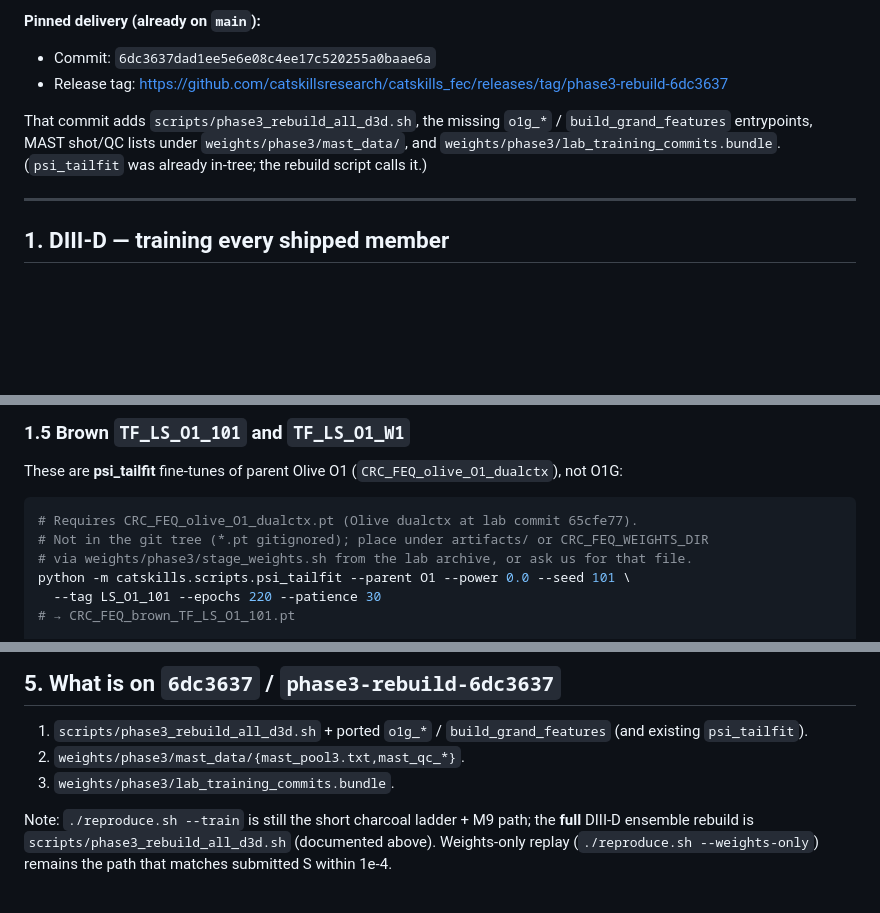
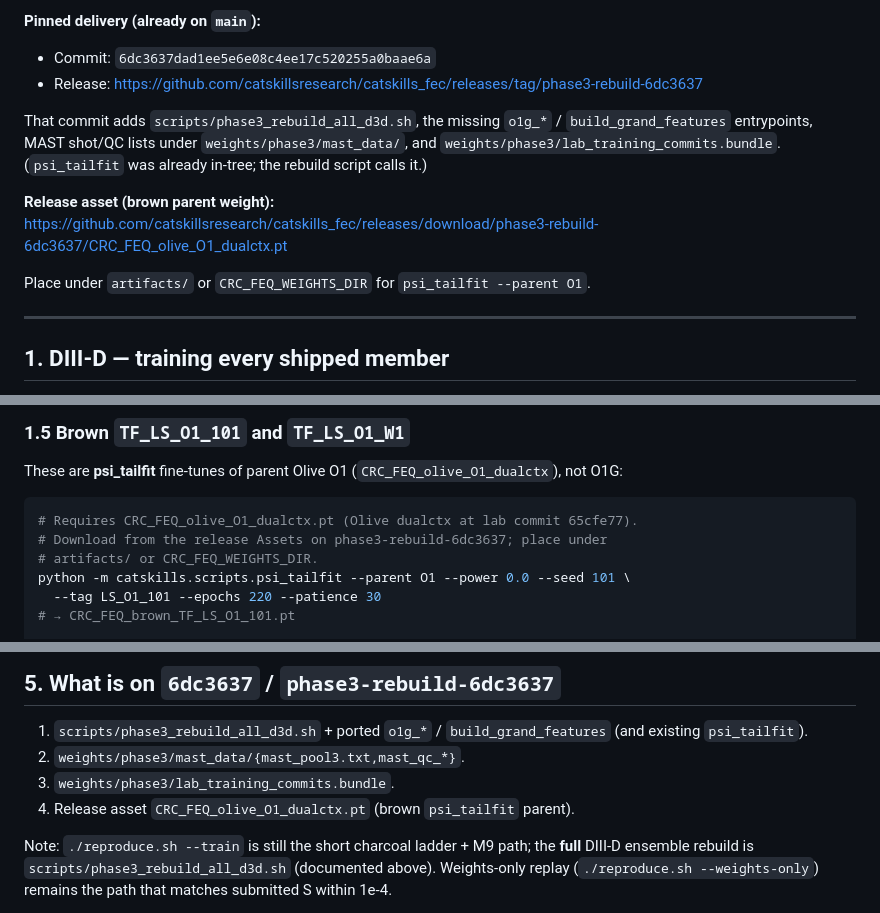
Before and after one commit to catskillsresearch/catskills_fec, a Markdown page: ORGANIZER_REPLY_REBUILD.md, 3 parts joined by grey strips. Rendered like a GitHub page; blank space fills up the shorter version.

Commit message:
Point rebuild letter at GitHub release asset for Olive O1 parent.
Co-authored-by: Cursor <cursoragent@cursor.com>

````diff
--- a/ORGANIZER_REPLY_REBUILD.md
+++ b/ORGANIZER_REPLY_REBUILD.md
@@ -12,9 +12,14 @@ Thank you for the careful check. You are right: `./reproduce.sh --train` as ship
 **Pinned delivery (already on `main`):**
 
 - Commit: `6dc3637dad1ee5e6e08c4ee17c520255a0baae6a`
-- Release tag: https://github.com/catskillsresearch/catskills_fec/releases/tag/phase3-rebuild-6dc3637
+- Release: https://github.com/catskillsresearch/catskills_fec/releases/tag/phase3-rebuild-6dc3637
 
 That commit adds `scripts/phase3_rebuild_all_d3d.sh`, the missing `o1g_*` / `build_grand_features` entrypoints, MAST shot/QC lists under `weights/phase3/mast_data/`, and `weights/phase3/lab_training_commits.bundle`. (`psi_tailfit` was already in-tree; the rebuild script calls it.)
+
+**Release asset (brown parent weight):**
+https://github.com/catskillsresearch/catskills_fec/releases/download/phase3-rebuild-6dc3637/CRC_FEQ_olive_O1_dualctx.pt
+
+Place under `artifacts/` or `CRC_FEQ_WEIGHTS_DIR` for `psi_tailfit --parent O1`.
 
 ---
 
@@ -81,8 +86,8 @@ These are **psi_tailfit** fine-tunes of parent Olive O1 (`CRC_FEQ_olive_O1_dualc
 
 ```bash
 # Requires CRC_FEQ_olive_O1_dualctx.pt (Olive dualctx at lab commit 65cfe77).
-# Not in the git tree (*.pt gitignored); place under artifacts/ or CRC_FEQ_WEIGHTS_DIR
-# via weights/phase3/stage_weights.sh from the lab archive, or ask us for that file.
+# Download from the release Assets on phase3-rebuild-6dc3637; place under
+# artifacts/ or CRC_FEQ_WEIGHTS_DIR.
 python -m catskills.scripts.psi_tailfit --parent O1 --power 0.0 --seed 101 \
   --tag LS_O1_101 --epochs 220 --patience 30
 # → CRC_FEQ_brown_TF_LS_O1_101.pt
@@ -175,6 +180,7 @@ python -m catskills.scripts.phase3_train_mast_m9 --weights-dir weights/phase3
 1. `scripts/phase3_rebuild_all_d3d.sh` + ported `o1g_*` / `build_grand_features` (and existing `psi_tailfit`).
 2. `weights/phase3/mast_data/{mast_pool3.txt,mast_qc_*}`.
 3. `weights/phase3/lab_training_commits.bundle`.
+4. Release asset `CRC_FEQ_olive_O1_dualctx.pt` (brown `psi_tailfit` parent).
 
 Note: `./reproduce.sh --train` is still the short charcoal ladder + M9 path; the **full** DIII-D ensemble rebuild is `scripts/phase3_rebuild_all_d3d.sh` (documented above). Weights-only replay (`./reproduce.sh --weights-only`) remains the path that matches submitted S within 1e-4.
 
````
